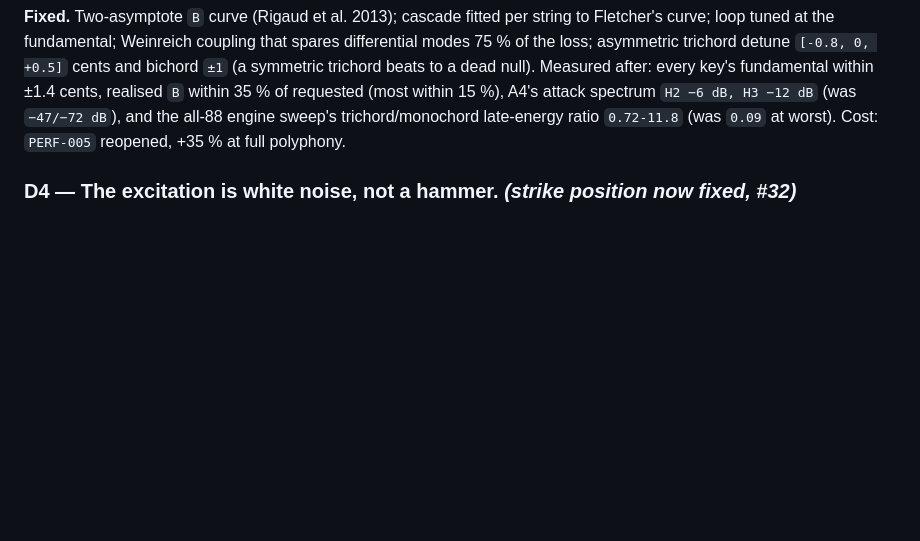
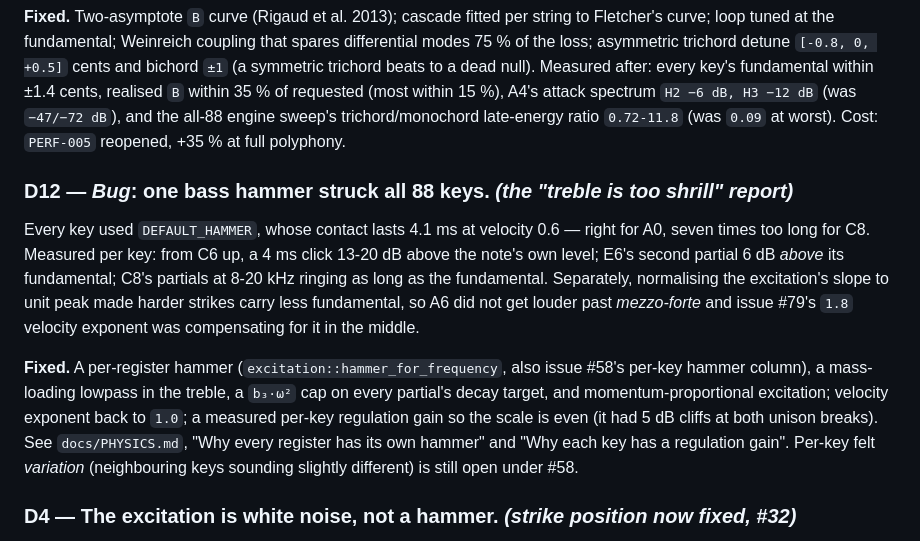
Before and after one commit to rodolphomacedo/piano, a Markdown page: docs/TIMBRE-PLAN.md, the part around the change. GitHub-like rendering; blank space fills up the shorter version.

```diff
--- a/docs/TIMBRE-PLAN.md
+++ b/docs/TIMBRE-PLAN.md
@@ -291,6 +291,26 @@ beats to a dead null). Measured after: every key's fundamental within
 attack spectrum `H2 −6 dB, H3 −12 dB` (was `−47/−72 dB`), and the all-88
 engine sweep's trichord/monochord late-energy ratio `0.72-11.8` (was
 `0.09` at worst). Cost: `PERF-005` reopened, +35 % at full polyphony.
+
+### D12 — *Bug*: one bass hammer struck all 88 keys. *(the "treble is too shrill" report)*
+
+Every key used `DEFAULT_HAMMER`, whose contact lasts 4.1 ms at velocity 0.6
+— right for A0, seven times too long for C8. Measured per key: from C6 up,
+a 4 ms click 13-20 dB above the note's own level; E6's second partial 6 dB
+*above* its fundamental; C8's partials at 8-20 kHz ringing as long as the
+fundamental. Separately, normalising the excitation's slope to unit peak
+made harder strikes carry less fundamental, so A6 did not get louder past
+*mezzo-forte* and issue #79's `1.8` velocity exponent was compensating for
+it in the middle.
+
+**Fixed.** A per-register hammer (`excitation::hammer_for_frequency`, also
+issue #58's per-key hammer column), a mass-loading lowpass in the treble, a
+`b₃·ω²` cap on every partial's decay target, and momentum-proportional
+excitation; velocity exponent back to `1.0`; a measured per-key regulation gain so
+the scale is even (it had 5 dB cliffs at both unison breaks). See
+`docs/PHYSICS.md`, "Why every register has its own hammer" and "Why each
+key has a regulation gain". Per-key felt *variation* (neighbouring
+keys sounding slightly different) is still open under #58.
 
 ### D4 — The excitation is white noise, not a hammer. *(strike position now fixed, #32)*
 
```
Also changed, not shown: docs/PHYSICS.md (+56 -0 lines).
